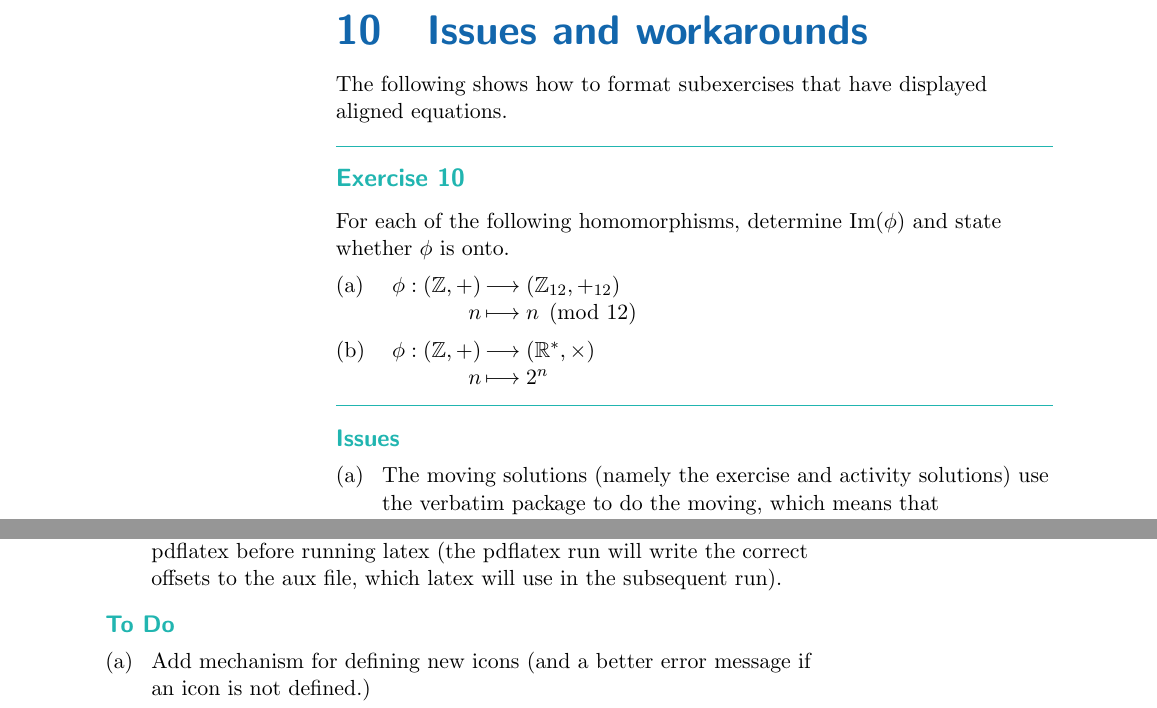
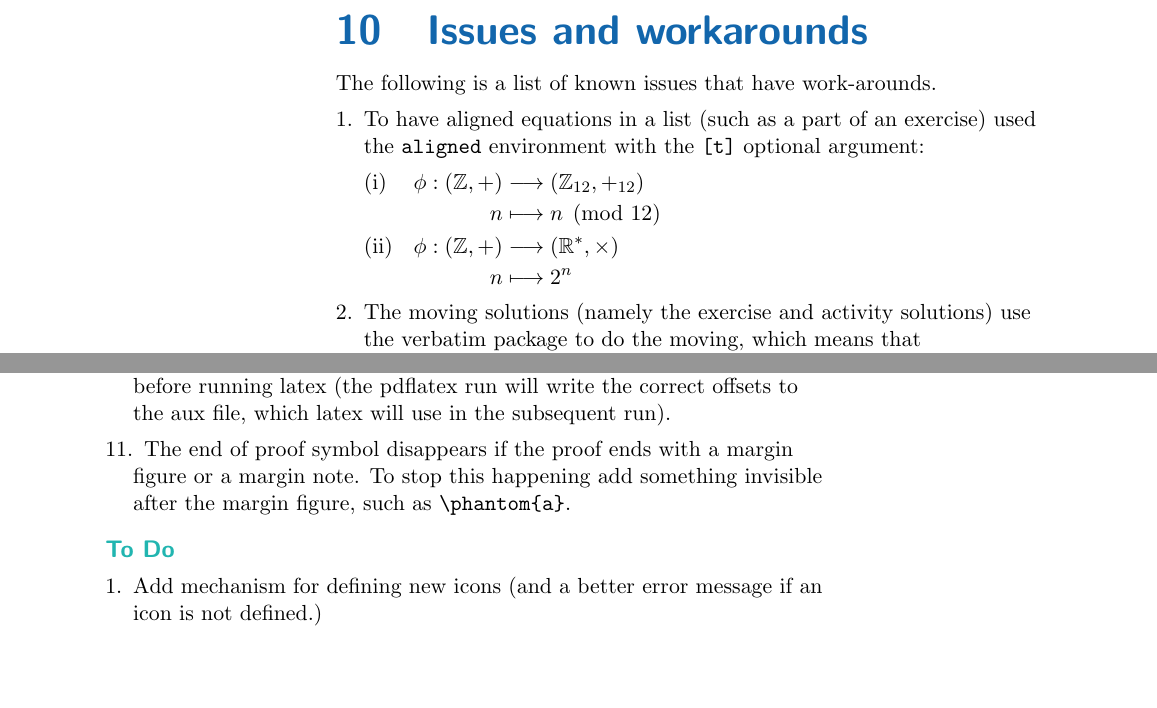
Before and after one commit to RobertHasson/ouunit, a LaTeX problem sheet (example.tex): two parts of pages 18 and 19 of 22, joined at a grey line, cut so that both start at the same text, the shorter picture padded with empty space. The pictures show the PDF file example.pdf that the author committed with the source.

Commit message:
Added fix to section etc. to force no overfull hboxes Updated list of issues in example.tex

```diff
--- a/example.tex
+++ b/example.tex
@@ -628,10 +628,13 @@ Do the following steps.
 \end{proof}
 
 \section{Issues and workarounds}
-The following shows how to format subexercises that have displayed aligned equations.
-\begin{exercise}
-For each of the following homomorphisms, determine \(\mathrm{Im}(\phi)\) and state whether \(\phi\) is onto.
+
+The following is a list of known issues that have work-arounds.
+
+\begin{enumerate}[1.]
+\item
+To have aligned equations in a list (such as a part of an exercise) used the \verb”aligned” environment with the \verb”[t]” optional argument:
 \begin{enumerate}
-\item \(\begin{array}[t]{r@{\,}l}
+\item \(\begin{aligned}[t]
 \phi:(\mathbb{Z},+)&\longrightarrow (\mathbb{Z}_{12},+_{12})\\
   n&\longmapsto n\pmod{12}
@@ -640,2 +643,3 @@ For each of the following homomorphisms, determine \(\mathrm{Im}(\phi)\) and sta
 \phi:(\mathbb{Z},+)&\longrightarrow (\mathbb{R}^*,\times)\\
   n&\longmapsto 2^n
+  \end{aligned}\)
@@ -650,5 +647,3 @@ To be added.
-\paragraph{Issues}
-\begin{enumerate}
 \item
 The moving solutions (namely the exercise and activity solutions) use the verbatim package to do the moving, which means that \verb”\end{solution}” must appear on a line on its own. This is not such a great problem as the error message is very specific if an author breaks this rule.
 \item
@@ -667,10 +662,12 @@ A numbered margin figure within and unnumbered AMS math environment triggers a s
 Text coloured using \verb"\thinks" does not continue across a page break when embedded within a breakable box. The work-around is to add \verb"\color{colourThree}" into the source file at the point at which colour is lost (i.e.\ just after the page break). If the page breaks change and it no longer occurs within the thinks text then the extra change colour command will be harmless.
 \item
 The position of margin notes (and margin figures) can be incorrect when running latex rather than pdflatex. The advice is to use pdflatex whenever possible. If a postscript file is required then run pdflatex before running latex (the pdflatex run will write the correct offsets to the aux file, which latex will use in the subsequent run).
+\item
+The end of proof symbol disappears if the proof ends with a margin figure or a margin note. To stop this happening add something invisible after the margin figure, such as \verb”\phantom{a}”.
 \end{enumerate}
 
 \paragraph{To Do}
-\begin{enumerate}
+\begin{enumerate}[1.]
 \item
 Add mechanism for defining new icons (and a better error message if an icon is not defined.)
 \end{enumerate}
```
Also changed, not shown: ouunit.cls (+6 -6 lines), example.pdf, example.tex (13 more changed lines).
